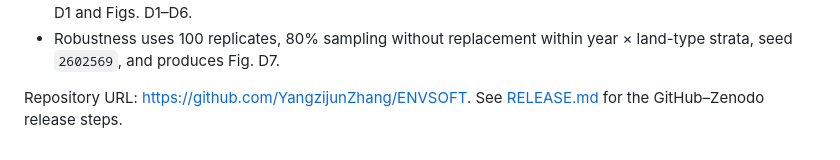
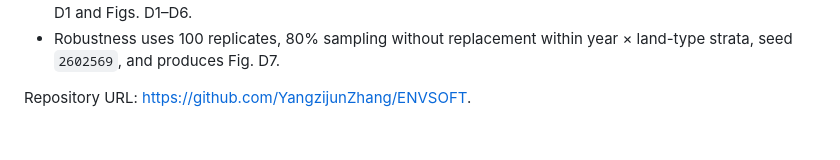
Before and after one commit to YangzijunZhang/ENVSOFT-D, a Markdown page: README.md, the part around the change. Drawn GitHub-style.

```diff
--- a/README.md
+++ b/README.md
@@ -55,4 +55,4 @@ The scripts write generated performance tables and supplementary statistics to `
 - Sensitivity re-estimates the same model independently under the 50% and 70% rules and produces Table D1 and Figs. D1–D6.
 - Robustness uses 100 replicates, 80% sampling without replacement within year × land-type strata, seed `2602569`, and produces Fig. D7.
 
-Repository URL: <https://github.com/YangzijunZhang/ENVSOFT>. See [RELEASE.md](RELEASE.md) for the GitHub–Zenodo release steps.
+Repository URL: <https://github.com/YangzijunZhang/ENVSOFT>.
```
